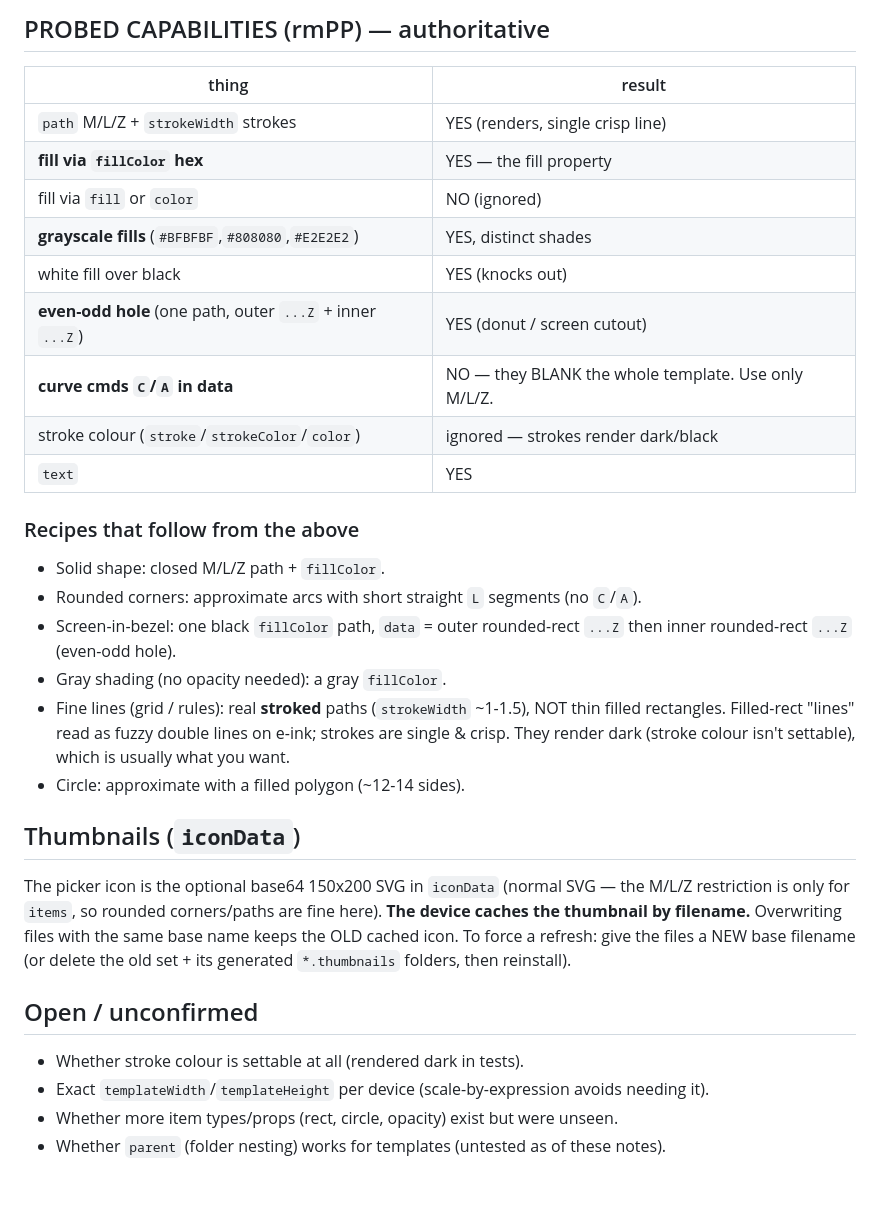
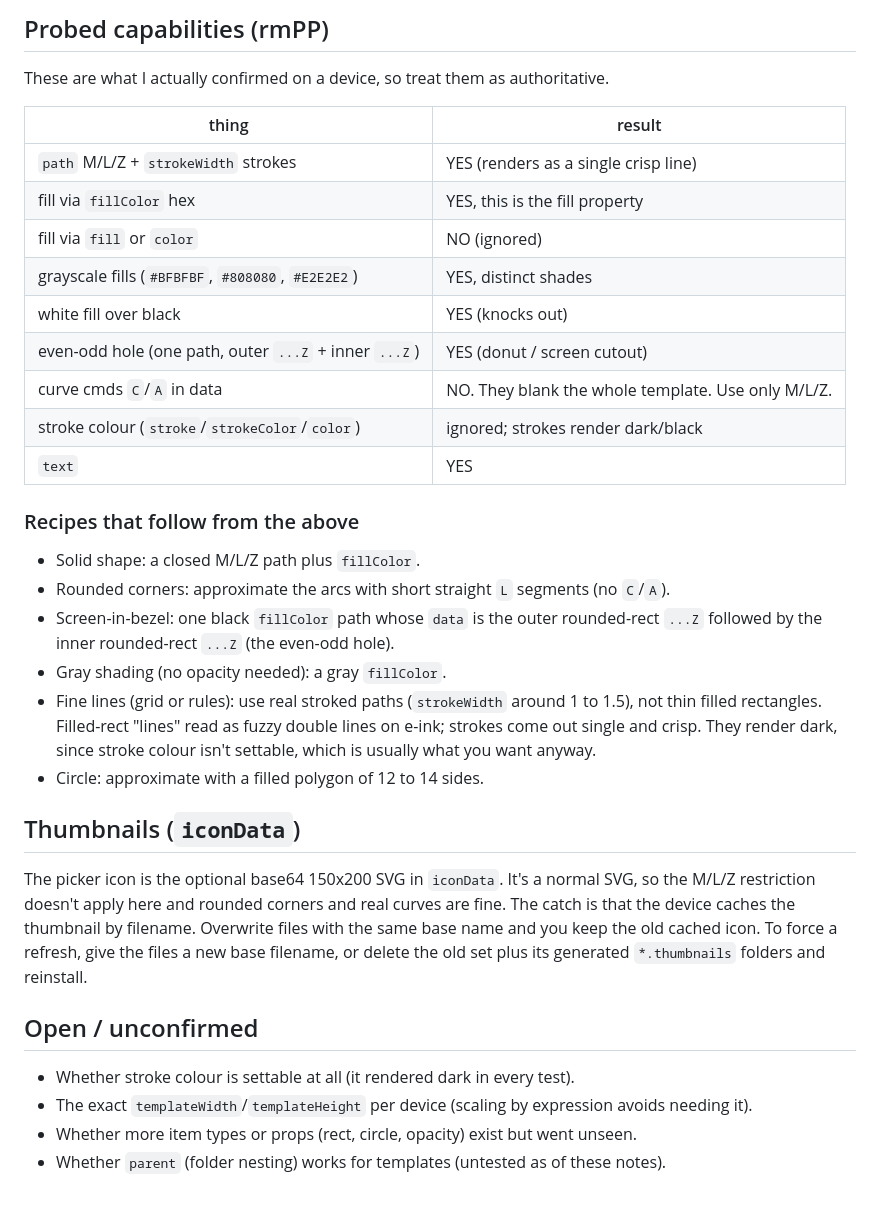
Before and after one commit to Martes-Delta-Co/Remarkable-Mobile-Prototyping-Templates, a Markdown page: docs/methods-format-notes.md, the part around one of its changes. Rendered like a GitHub page.

```diff
--- a/docs/methods-format-notes.md
+++ b/docs/methods-format-notes.md
@@ -60,37 +72,40 @@ upright. (`iconData` is a separate preview image — leave it unrotated.) See `R
 
-## PROBED CAPABILITIES (rmPP) — authoritative
+## Probed capabilities (rmPP)
+These are what I actually confirmed on a device, so treat them as authoritative.
+
 | thing | result |
 |---|---|
-| `path` M/L/Z + `strokeWidth` strokes | YES (renders, single crisp line) |
-| **fill via `fillColor` hex** | YES — the fill property |
+| `path` M/L/Z + `strokeWidth` strokes | YES (renders as a single crisp line) |
+| fill via `fillColor` hex | YES, this is the fill property |
 | fill via `fill` or `color` | NO (ignored) |
-| **grayscale fills** (`#BFBFBF`,`#808080`,`#E2E2E2`) | YES, distinct shades |
+| grayscale fills (`#BFBFBF`, `#808080`, `#E2E2E2`) | YES, distinct shades |
 | white fill over black | YES (knocks out) |
-| **even-odd hole** (one path, outer `...Z` + inner `...Z`) | YES (donut / screen cutout) |
-| **curve cmds `C`/`A` in data** | NO — they BLANK the whole template. Use only M/L/Z. |
-| stroke colour (`stroke`/`strokeColor`/`color`) | ignored — strokes render dark/black |
+| even-odd hole (one path, outer `...Z` + inner `...Z`) | YES (donut / screen cutout) |
+| curve cmds `C`/`A` in data | NO. They blank the whole template. Use only M/L/Z. |
+| stroke colour (`stroke`/`strokeColor`/`color`) | ignored; strokes render dark/black |
 | `text` | YES |
 
 ### Recipes that follow from the above
-- Solid shape: closed M/L/Z path + `fillColor`.
-- Rounded corners: approximate arcs with short straight `L` segments (no `C`/`A`).
-- Screen-in-bezel: one black `fillColor` path, `data` = outer rounded-rect `...Z` then inner
-  rounded-rect `...Z` (even-odd hole).
+- Solid shape: a closed M/L/Z path plus `fillColor`.
+- Rounded corners: approximate the arcs with short straight `L` segments (no `C`/`A`).
+- Screen-in-bezel: one black `fillColor` path whose `data` is the outer rounded-rect `...Z`
+  followed by the inner rounded-rect `...Z` (the even-odd hole).
 - Gray shading (no opacity needed): a gray `fillColor`.
-- Fine lines (grid / rules): real **stroked** paths (`strokeWidth` ~1-1.5), NOT thin filled
-  rectangles. Filled-rect "lines" read as fuzzy double lines on e-ink; strokes are single &
-  crisp. They render dark (stroke colour isn't settable), which is usually what you want.
-- Circle: approximate with a filled polygon (~12-14 sides).
+- Fine lines (grid or rules): use real stroked paths (`strokeWidth` around 1 to 1.5), not thin
+  filled rectangles. Filled-rect "lines" read as fuzzy double lines on e-ink; strokes come out
+  single and crisp. They render dark, since stroke colour isn't settable, which is usually what
+  you want anyway.
+- Circle: approximate with a filled polygon of 12 to 14 sides.
 
 ## Thumbnails (`iconData`)
-The picker icon is the optional base64 150x200 SVG in `iconData` (normal SVG — the M/L/Z
-restriction is only for `items`, so rounded corners/paths are fine here). **The device caches
-the thumbnail by filename.** Overwriting files with the same base name keeps the OLD cached
-icon. To force a refresh: give the files a NEW base filename (or delete the old set +
-its generated `*.thumbnails` folders, then reinstall).
+The picker icon is the optional base64 150x200 SVG in `iconData`. It's a normal SVG, so the
+M/L/Z restriction doesn't apply here and rounded corners and real curves are fine. The catch is
+that the device caches the thumbnail by filename. Overwrite files with the same base name and you
+keep the old cached icon. To force a refresh, give the files a new base filename, or delete the
+old set plus its generated `*.thumbnails` folders and reinstall.
 
 ## Open / unconfirmed
-- Whether stroke colour is settable at all (rendered dark in tests).
-- Exact `templateWidth`/`templateHeight` per device (scale-by-expression avoids needing it).
-- Whether more item types/props (rect, circle, opacity) exist but were unseen.
+- Whether stroke colour is settable at all (it rendered dark in every test).
+- The exact `templateWidth`/`templateHeight` per device (scaling by expression avoids needing it).
+- Whether more item types or props (rect, circle, opacity) exist but went unseen.
 - Whether `parent` (folder nesting) works for templates (untested as of these notes).
```
Also changed, not shown: other parts of docs/methods-format-notes.md (+53 -41 lines).
